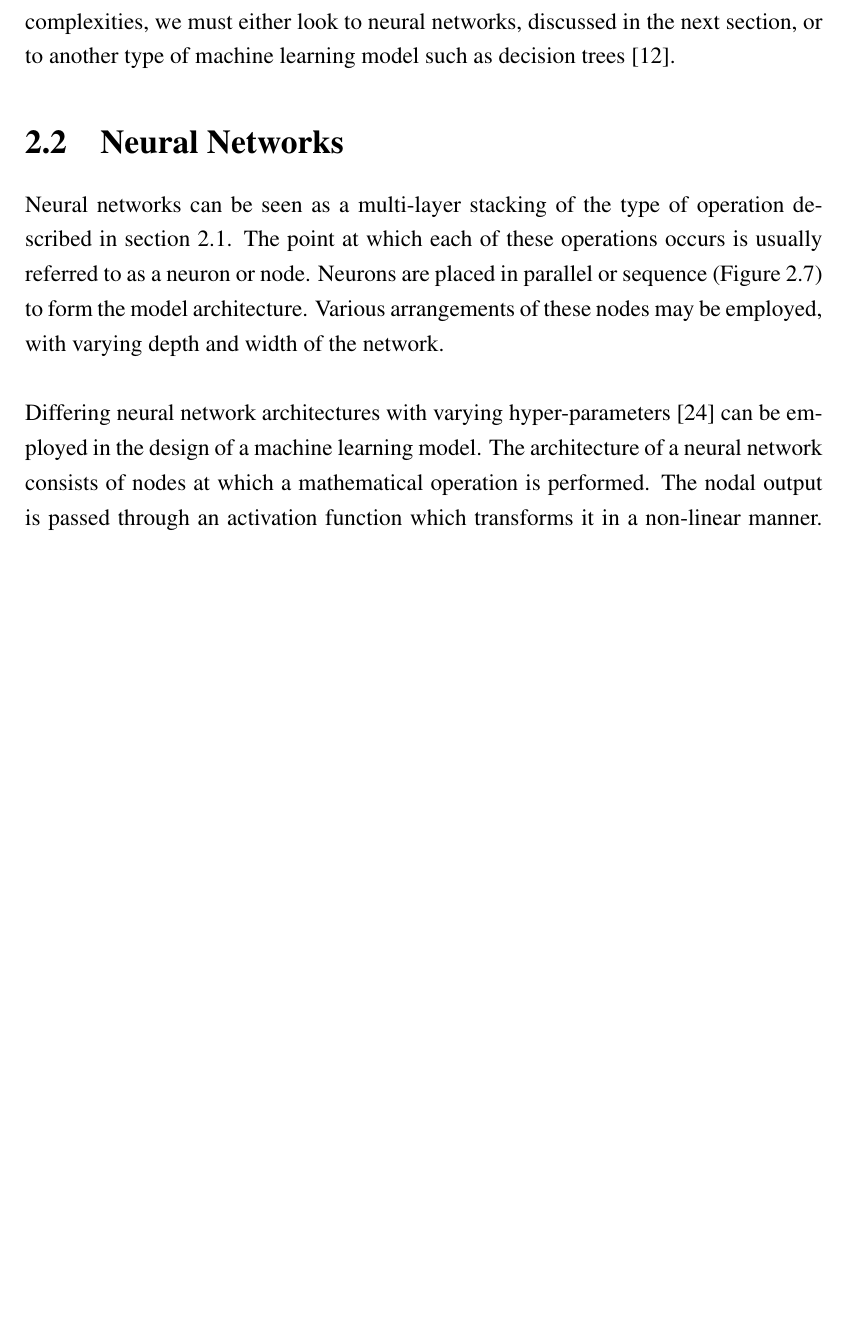
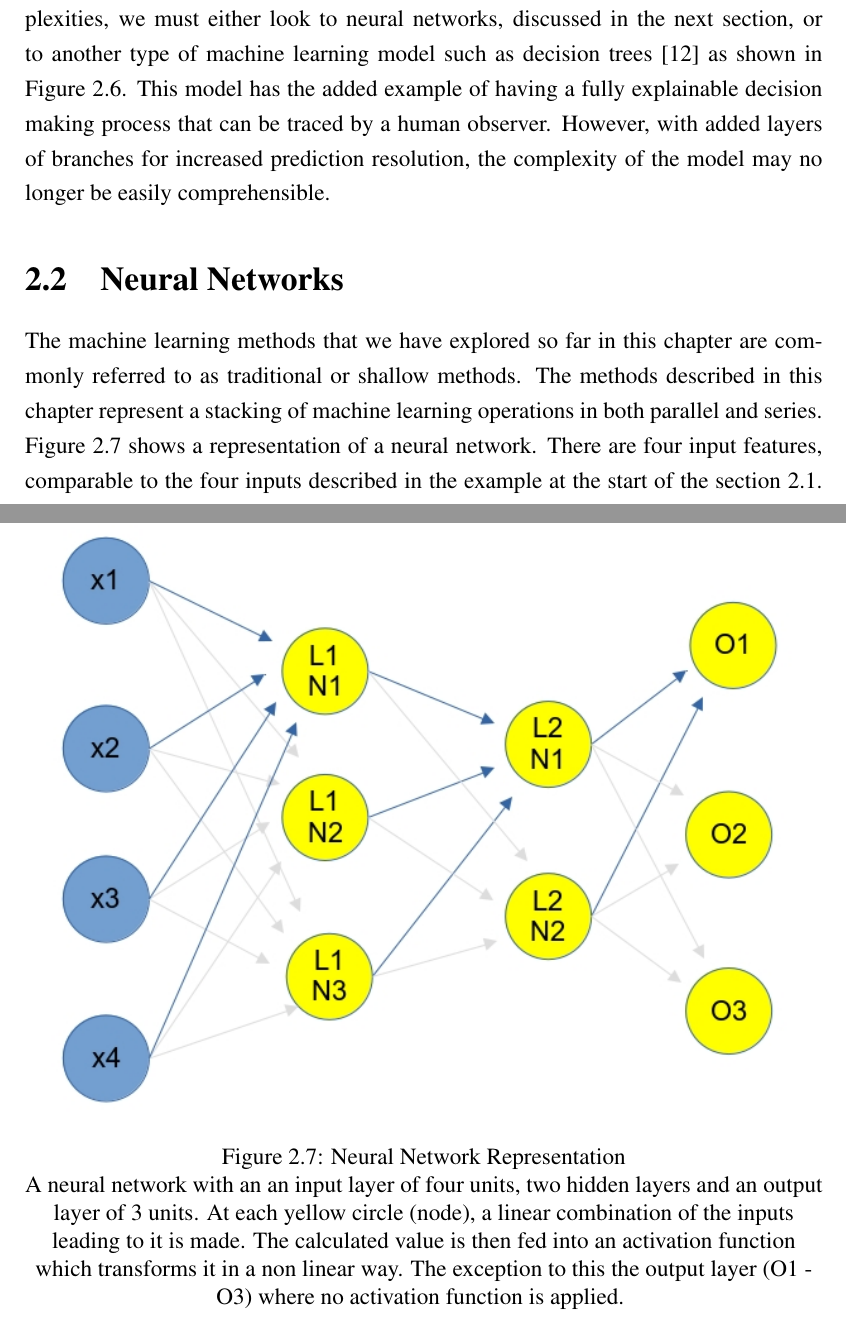
Before and after one commit to dubway420/Surrogate-Machine-Optimisation-and-Learning, a LaTeX thesis (report.tex, which reads chapter3.tex): part of page 28 of 150 before the commit and two parts of pages 28 and 31 of 150 after it, the two joined at a grey line, cut so that both start at the same text, the shorter picture padded with empty space. Compiled offline with pdfLaTeX; a LaTeX package or settings file that is missing is left out.

Commit message:
started adapting neural network section

```diff
--- a/chapter3.tex
+++ b/chapter3.tex
@@ -233,7 +233,8 @@ Another problem is that a machine learning model in this format can only model l
 
 % TALK ABOUT DECISION TREES AND DO ANOTHE VERSION OF fig:linearFit with decison delineations
 
- To produce a machine learning model capable of accounting for these non-linear complexities, we must either look to neural networks, discussed in the next section, or to another type of machine learning model such as decision trees \cite{de2013decision}.
+ \noindent
+ To produce a machine learning model capable of accounting for these non-linear complexities, we must either look to neural networks, discussed in the next section, or to another type of machine learning model such as decision trees \cite{de2013decision} as shown in Figure~\ref{fig:DecisionTree}. This model has the added example of having a fully explainable decision making process that can be traced by a human observer. However, with added layers of branches for increased prediction resolution, the complexity of the model may no longer be easily comprehensible.
 
  \begin{figure*}[h]
  	\centering
@@ -242,7 +243,22 @@ Another problem is that a machine learning model in this format can only model l
  	\label{fig:DecisionTree}
  \end{figure*}
 
+
 \section{Neural Networks} \label{NN}
+
+The machine learning methods that we have explored so far in this chapter are commonly referred to as traditional or shallow methods.  The methods described in this chapter represent a stacking of machine learning operations in both parallel and series.
+
+\begin{figure*}[p]
+	\centering
+	\includegraphics[scale=0.65]{Figures/NeuralNetwork.jpg}
+	\caption{Neural Network Representation} {A neural network with an an input layer of four units, two hidden layers and an output layer of 3 units. At each yellow circle (node), a linear combination of the inputs leading to it is made. The calculated value is then fed into an activation function which transforms it in a non linear way. The exception to this the output layer (O1 - O3) where no activation function is applied.}
+	\label{fig:neural}
+\end{figure*}
+
+\noindent
+Figure~\ref{fig:neural} shows a representation of a neural network. There are four input features, comparable to the four inputs described in the example at the start of the section~\ref{supervised}. After  the input layer, we have two hidden layers.
+
+% activation functions as yes/no/maybe
 
 % validatio  set as well as training and testing
 % Exploding gradients
@@ -255,8 +271,4 @@ Another problem is that a machine learning model in this format can only model l
 
 
 
-Neural networks can be seen as a multi-layer stacking of the type of operation described in section~\ref{supervised}. The point at which each of these operations occurs is usually referred to as a neuron or node. Neurons are placed in parallel or sequence (Figure~\ref{fig:neural_network}) to form the model architecture. Various arrangements of these nodes may be employed, with varying depth and width of the network.
-\\
 
-\noindent
-Differing neural network architectures with varying hyper-parameters \cite{gurney1997introduction} can be employed in the design of a machine learning model. The architecture of a neural network consists of nodes at which a mathematical operation is performed. The nodal output is passed through an activation function which transforms it in a non-linear manner. Commonly employed activation functions include the rectified linear unit (ReLu) \cite{hara2015analysis} and the Softplus function \cite{zheng2015improving}.
```
Also changed, not shown: refs.bib (+6 -0 lines), Figures/NeuralNetwork.jpg (added), report.bbl, chapter3.tex (26 more changed lines), 5 other files.
